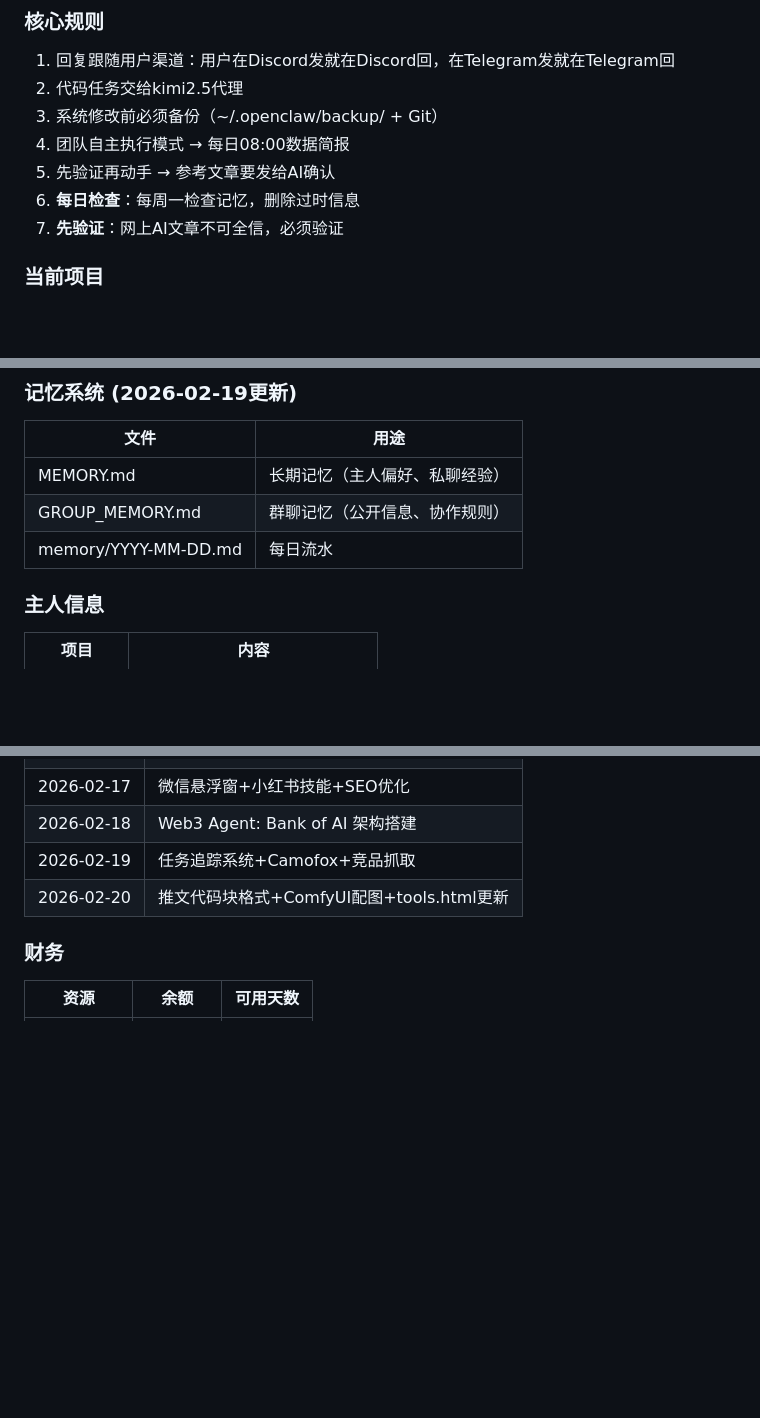
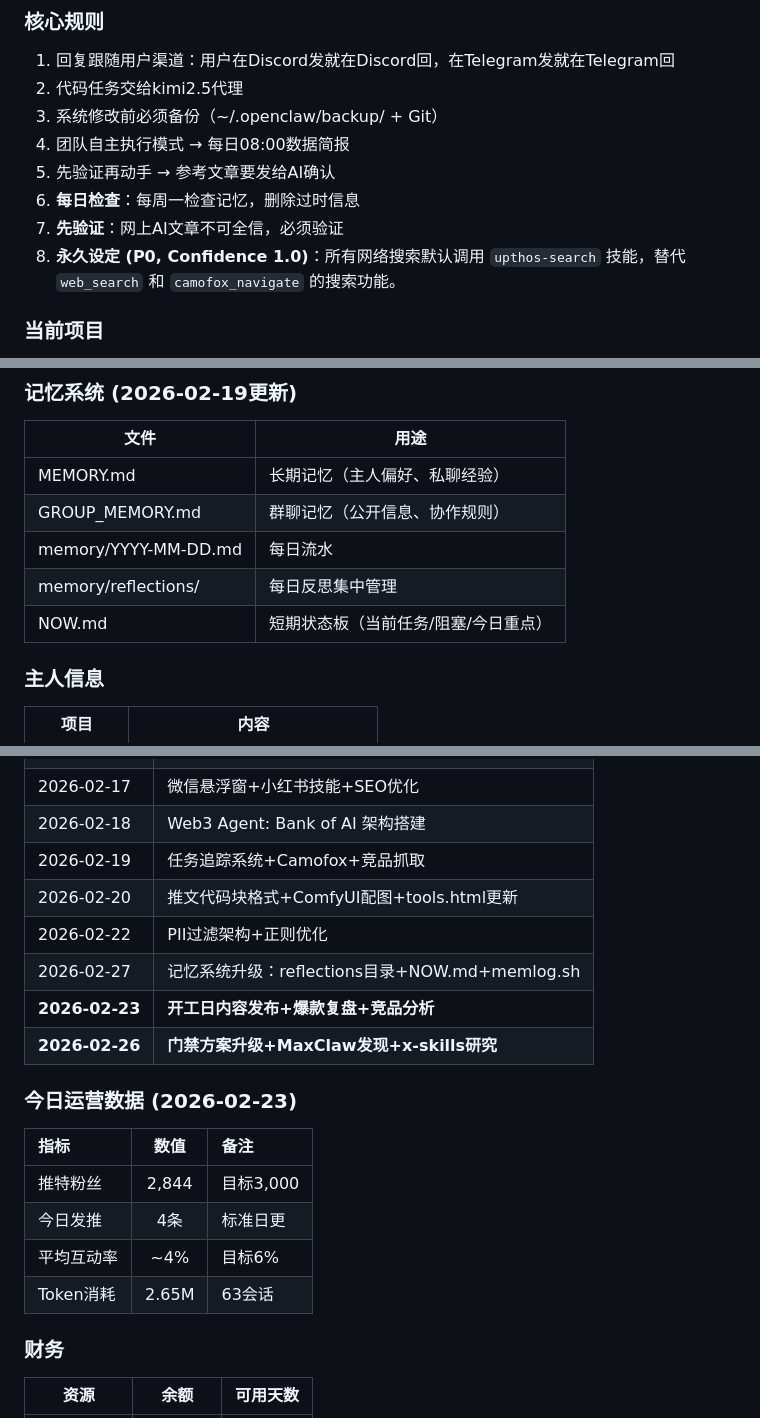
Before and after one commit to Hou4007268/openclaw-backup, a Markdown page: MEMORY.md, 3 parts joined by grey strips. Rendered like a GitHub page; blank space fills up the shorter version.

```diff
--- a/MEMORY.md
+++ b/MEMORY.md
@@ -114,6 +114,7 @@
 5. 先验证再动手 → 参考文章要发给AI确认
 6. **每日检查**：每周一检查记忆，删除过时信息
 7. **先验证**：网上AI文章不可全信，必须验证
+8. **永久设定 (P0, Confidence 1.0)**：所有网络搜索默认调用 `upthos-search` 技能，替代 `web_search` 和 `camofox_navigate` 的搜索功能。
 
 ### 当前项目
 - 推特运营：心跳模式，1-2条/天
@@ -132,6 +133,8 @@
 | MEMORY.md | 长期记忆（主人偏好、私聊经验） |
 | GROUP_MEMORY.md | 群聊记忆（公开信息、协作规则） |
 | memory/YYYY-MM-DD.md | 每日流水 |
+| memory/reflections/ | 每日反思集中管理 |
+| NOW.md | 短期状态板（当前任务/阻塞/今日重点） |
 
 ### 主人信息
 
@@ -155,6 +158,19 @@
 | 2026-02-18 | Web3 Agent: Bank of AI 架构搭建 |
 | 2026-02-19 | 任务追踪系统+Camofox+竞品抓取 |
 | 2026-02-20 | 推文代码块格式+ComfyUI配图+tools.html更新 |
+| 2026-02-22 | PII过滤架构+正则优化 |
+| 2026-02-27 | 记忆系统升级：reflections目录+NOW.md+memlog.sh |
+| **2026-02-23** | **开工日内容发布+爆款复盘+竞品分析** |
+| **2026-02-26** | **门禁方案升级+MaxClaw发现+x-skills研究** |
+
+### 今日运营数据 (2026-02-23)
+
+| 指标 | 数值 | 备注 |
+|:---|:---:|:---|
+| 推特粉丝 | 2,844 | 目标3,000 |
+| 今日发推 | 4条 | 标准日更 |
+| 平均互动率 | ~4% | 目标6% |
+| Token消耗 | 2.65M | 63会话 |
 
 ### 财务
 
```
Also changed, not shown: other parts of MEMORY.md (+18 -0 lines).
